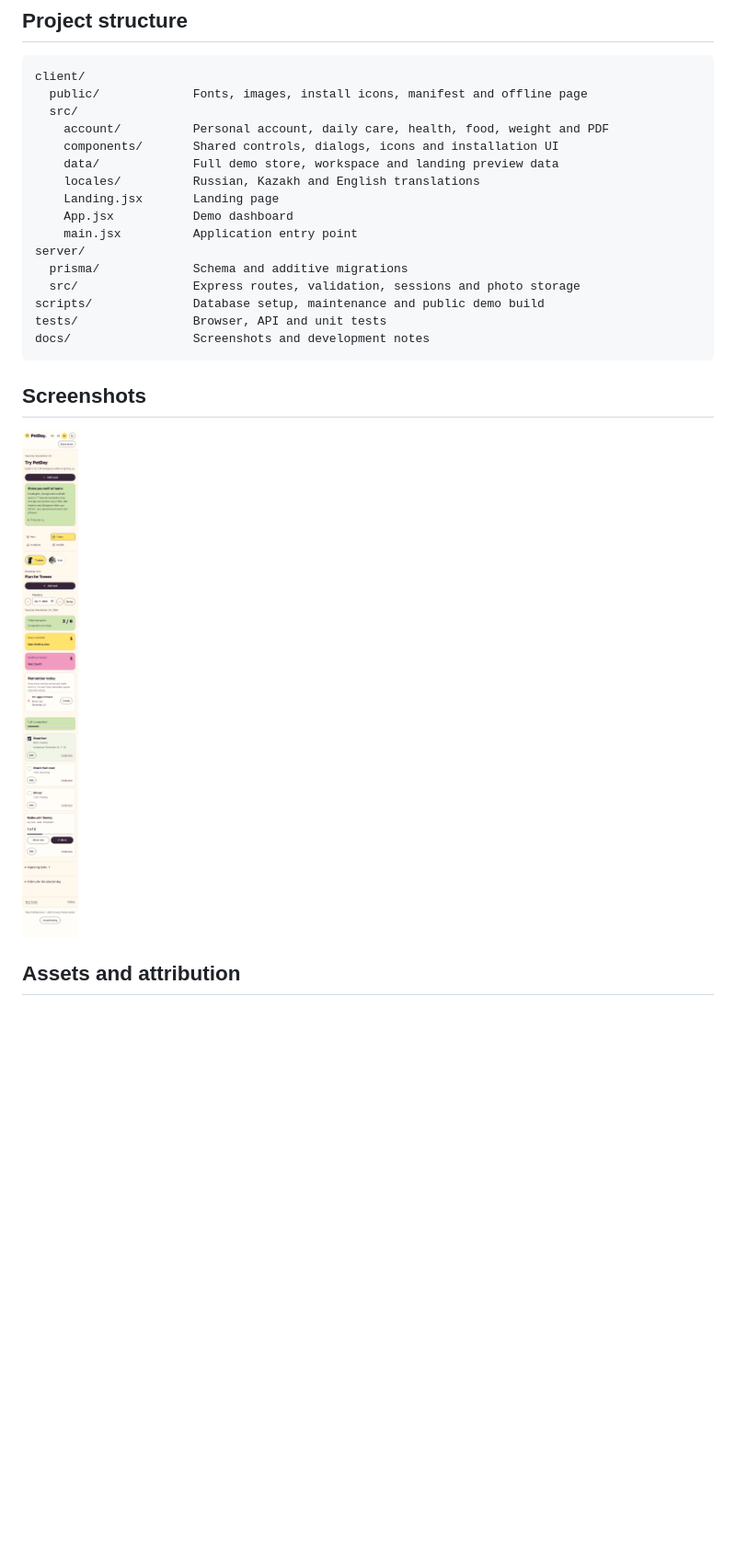
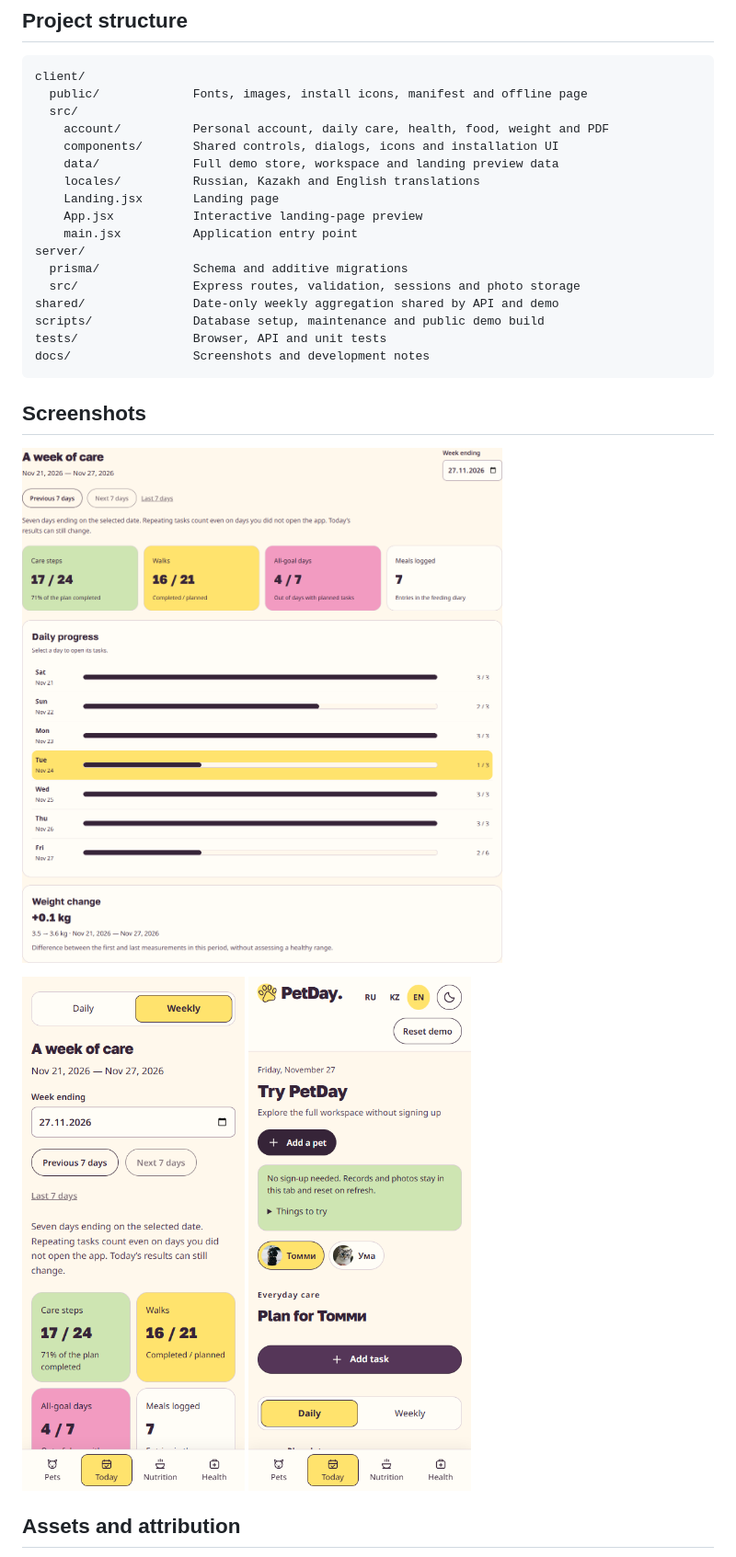
Before and after one commit to aishamussinaa/petday, a Markdown page: README.md, the part around one of its changes. Shown at 92% size. Rendered like a GitHub page; pictures changed too: docs/screenshots/today-mobile.png, docs/screenshots/weekly-desktop.png (added), docs/screenshots/weekly-mobile.png (added); blank space fills up the shorter version.

Commit message:
Add weekly pet care statistics and improve mobile navigation

````diff
--- a/README.md
+++ b/README.md
@@ -135,17 +137,22 @@ client/
     data/             Full demo store, workspace and landing preview data
     locales/          Russian, Kazakh and English translations
     Landing.jsx       Landing page
-    App.jsx           Demo dashboard
+    App.jsx           Interactive landing-page preview
     main.jsx          Application entry point
 server/
   prisma/             Schema and additive migrations
   src/                Express routes, validation, sessions and photo storage
+shared/               Date-only weekly aggregation shared by API and demo
 scripts/              Database setup, maintenance and public demo build
 tests/                Browser, API and unit tests
 docs/                 Screenshots and development notes
 ```
 
 ## Screenshots
+
+![Weekly care overview](docs/screenshots/weekly-desktop.png)
+
+<img src="docs/screenshots/weekly-mobile.png" alt="PetDay weekly overview with mobile bottom navigation" width="320">
 
 <img src="docs/screenshots/today-mobile.png" alt="PetDay mobile dashboard" width="320">
 
````
Also changed, not shown: other parts of README.md (+2 -0 lines), docs/progress.md (+10 -0 lines), docs/screenshots/today-desktop.png, 12 other files.
